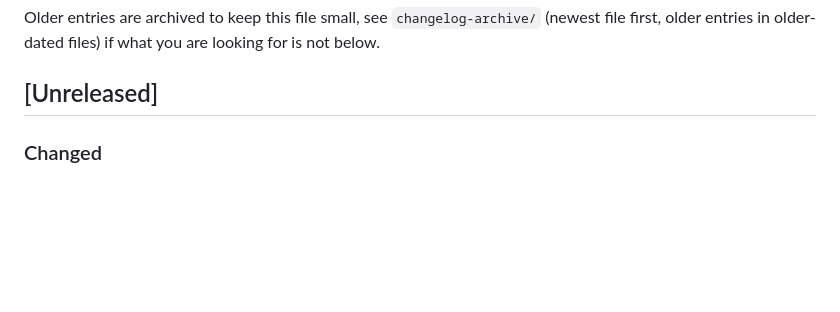
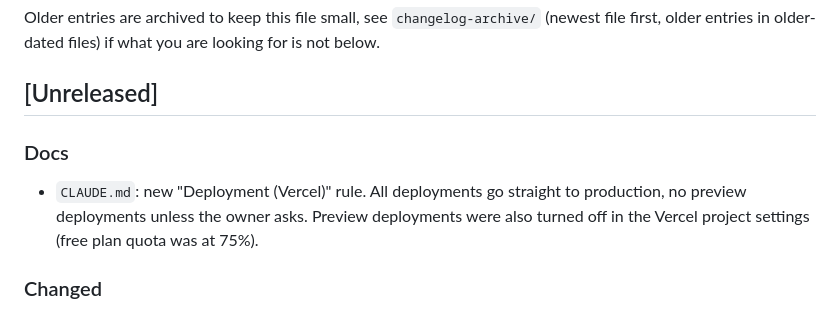
Before and after one commit to netlinklabs/netlink-bio, a Markdown page: CHANGELOG.md, the part around the change. Drawn GitHub-style; blank space fills up the shorter version.

```diff
--- a/CHANGELOG.md
+++ b/CHANGELOG.md
@@ -6,6 +6,9 @@ Older entries are archived to keep this file small, see `changelog-archive/` (ne
 older entries in older-dated files) if what you are looking for is not below.
 
 ## [Unreleased]
+
+### Docs
+- `CLAUDE.md`: new "Deployment (Vercel)" rule. All deployments go straight to production, no preview deployments unless the owner asks. Preview deployments were also turned off in the Vercel project settings (free plan quota was at 75%).
 
 ### Changed
 - **Landing pages (`netlink.bio/page/:slug`): the JSON-LD now describes every module, so AI assistants and search engines can read the whole page.** Before, only name, url, description, one image and the address were emitted, as one flat object. Now `api/landing.js` calls the new `api/_lib/landing-jsonld.js`, which outputs one `@graph`.
```
Also changed, not shown: CLAUDE.md (+6 -0 lines).
